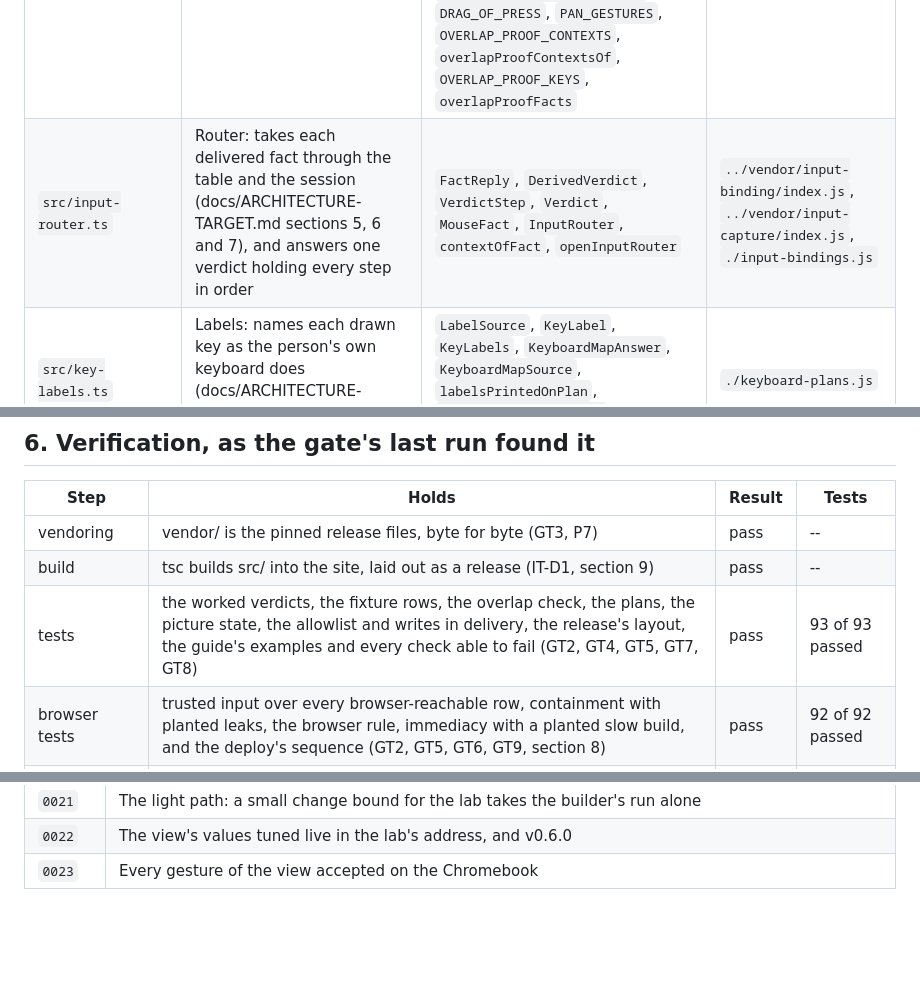
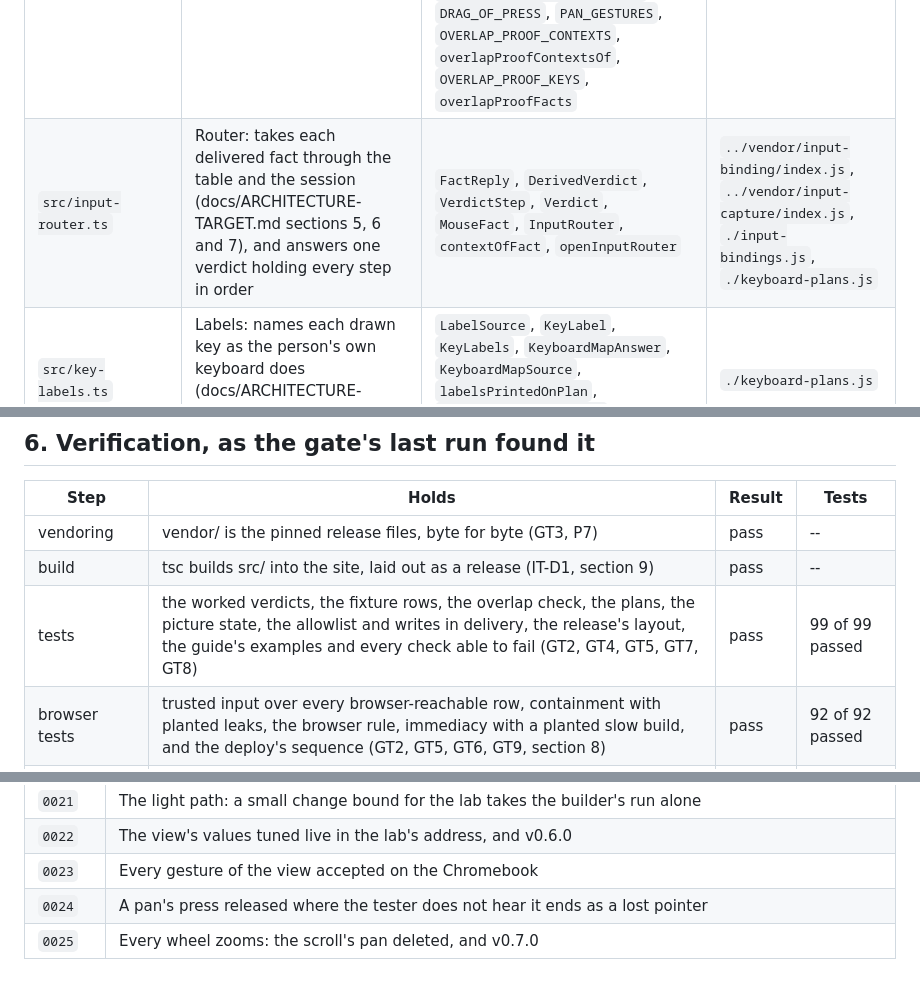
Before and after one commit to apnex/input-tester, a Markdown page: docs/ARCHITECTURE.md, 3 parts joined by grey strips. Rendered like a GitHub page; blank space fills up the shorter version.

```diff
--- a/docs/ARCHITECTURE.md
+++ b/docs/ARCHITECTURE.md
@@ -43,7 +43,7 @@ Each part's duty is the first sentence of its module's leading comment; its expo
 | `src/address-tuning.ts` | Address tuning: the view's values tuned live in the lab, from the address's fragment (docs/DECISIONS.md 0022) | `TUNING_HOSTS`, `AddressTuning`, `asksLargePane`, `tuningFromAddress`, `tuningNotes` | `./view-steps.js` |
 | `src/composition-root.ts` | Composition root: composes the page from its parts, and switches each fact to the router by its family (docs/ARCHITECTURE-TARGET.md sections 5 and 7, P8) | `BrowserBrands`, `TesterPlatform`, `PaneButton`, `TesterPage`, `planFromAddress`, `planLineWords`, `isChromiumBrowser`, `routeByFamily`, `composeTesterPage` | `../vendor/input-capture/index.js`, `../vendor/input-binding/index.js`, `../vendor/vector-scene/index.js`, `../vendor/snap-grid/index.js`, `./input-bindings.js`, `./input-router.js`, `./key-labels.js`, `./keyboard-plans.js`, `./picture-painter.js`, `./address-tuning.js`, `./picture-state.js`, `./view-pane.js`, `./view-steps.js` |
 | `src/input-bindings.ts` | Bindings: declares what every input is taken to mean, and the session's gestures (docs/ARCHITECTURE-TARGET.md sections 5 and 6, P5) | `ItemUnderPointer`, `DeliveredFact`, `CommitFact`, `TesterFact`, `TesterContext`, `RowProof`, `TesterRow`, `NO_KEY_CONTEXT`, `MODIFIER_CODES`, `BrowsersOwnKey`, `BROWSERS_OWN_KEYS`, `isKeyFact`, `letterOfCode`, `isBrowsersOwnKey`, `isKeyedFact`, `isModifierCode`, `ViewKeyVerb`, `ViewVerb`, `viewKeyVerb`, `TESTER_ROWS`, `TESTER_TABLE_DECLARATION`, `TESTER_SESSION_DECLARATION`, `DRAG_OF_PRESS`, `PAN_GESTURES`, `OVERLAP_PROOF_CONTEXTS`, `overlapProofContextsOf`, `OVERLAP_PROOF_KEYS`, `overlapProofFacts` | `../vendor/input-capture/index.js`, `../vendor/input-binding/index.js`, `../vendor/vector-scene/index.js`, `./keyboard-plans.js` |
-| `src/input-router.ts` | Router: takes each delivered fact through the table and the session (docs/ARCHITECTURE-TARGET.md sections 5, 6 and 7), and answers one verdict holding every step in order | `FactReply`, `DerivedVerdict`, `VerdictStep`, `Verdict`, `MouseFact`, `InputRouter`, `contextOfFact`, `openInputRouter` | `../vendor/input-binding/index.js`, `../vendor/input-capture/index.js`, `./input-bindings.js` |
+| `src/input-router.ts` | Router: takes each delivered fact through the table and the session (docs/ARCHITECTURE-TARGET.md sections 5, 6 and 7), and answers one verdict holding every step in order | `FactReply`, `DerivedVerdict`, `VerdictStep`, `Verdict`, `MouseFact`, `InputRouter`, `contextOfFact`, `openInputRouter` | `../vendor/input-binding/index.js`, `../vendor/input-capture/index.js`, `./input-bindings.js`, `./keyboard-plans.js` |
 | `src/key-labels.ts` | Labels: names each drawn key as the person's own keyboard does (docs/ARCHITECTURE-TARGET.md section 5, IT-D2) | `LabelSource`, `KeyLabel`, `KeyLabels`, `KeyboardMapAnswer`, `KeyboardMapSource`, `labelsPrintedOnPlan`, `labelsFromKeyboardMap`, `askKeyboardMap` | `./keyboard-plans.js` |
 | `src/keyboard-plans.ts` | Keyboard plans: where each drawn key and mouse button lies, on the plan the person chose (docs/ARCHITECTURE-TARGET.md section 5, IT-D2) | `QUARTER_KEY_GRID`, `PlanName`, `CodeSource`, `KeyNote`, `PlanKey`, `PlanMouseButton`, `KeyboardPlan`, `PlacedKey`, `PlacedMouseButton`, `PlacedPlan`, `BUTTON_BITS`, `bitOfButton`, `FULL_SIZE_ANSI_PLAN`, `CHROMEBOOK_PLAN`, `KEYBOARD_PLANS`, `placePlanOnGrid` | `../vendor/snap-grid/index.js` |
 | `src/page-entry.ts` | The page's one module script (docs/ARCHITECTURE-TARGET.md section 7, Page load): composes the tester on the entry document's `<svg>`, with the window as key source, the page's address and the browser's `navigator`, the view pane's `<svg>` and its reticle, and leaves the composed page readable whole at `globalThis.inputTester`, which the gate's proof reads | none | `./address-tuning.js`, `./composition-root.js`, `./key-labels.js` |
@@ -157,7 +156,7 @@ What no page can know, shown always:
 |---|---|---|---|
 | vendoring | vendor/ is the pinned release files, byte for byte (GT3, P7) | pass | -- |
 | build | tsc builds src/ into the site, laid out as a release (IT-D1, section 9) | pass | -- |
-| tests | the worked verdicts, the fixture rows, the overlap check, the plans, the picture state, the allowlist and writes in delivery, the release's layout, the guide's examples and every check able to fail (GT2, GT4, GT5, GT7, GT8) | pass | 93 of 93 passed |
+| tests | the worked verdicts, the fixture rows, the overlap check, the plans, the picture state, the allowlist and writes in delivery, the release's layout, the guide's examples and every check able to fail (GT2, GT4, GT5, GT7, GT8) | pass | 99 of 99 passed |
 | browser tests | trusted input over every browser-reachable row, containment with planted leaks, the browser rule, immediacy with a planted slow build, and the deploy's sequence (GT2, GT5, GT6, GT9, section 8) | pass | 92 of 92 passed |
 | source check | no network interface, navigation, storage, clock, timer or dynamic import, and no element made but through vector-scene (GT1) | pass | -- |
 | vocabulary check | no word of another application in the tester's own words (GT7, P8) | pass | -- |
@@ -235,3 +234,5 @@ Workarounds open: 0.
 | `0021` | The light path: a small change bound for the lab takes the builder's run alone |
 | `0022` | The view's values tuned live in the lab's address, and v0.6.0 |
 | `0023` | Every gesture of the view accepted on the Chromebook |
+| `0024` | A pan's press released where the tester does not hear it ends as a lost pointer |
+| `0025` | Every wheel zooms: the scroll's pan deleted, and v0.7.0 |
```
Also changed, not shown: other parts of docs/ARCHITECTURE.md (+7 -8 lines).
